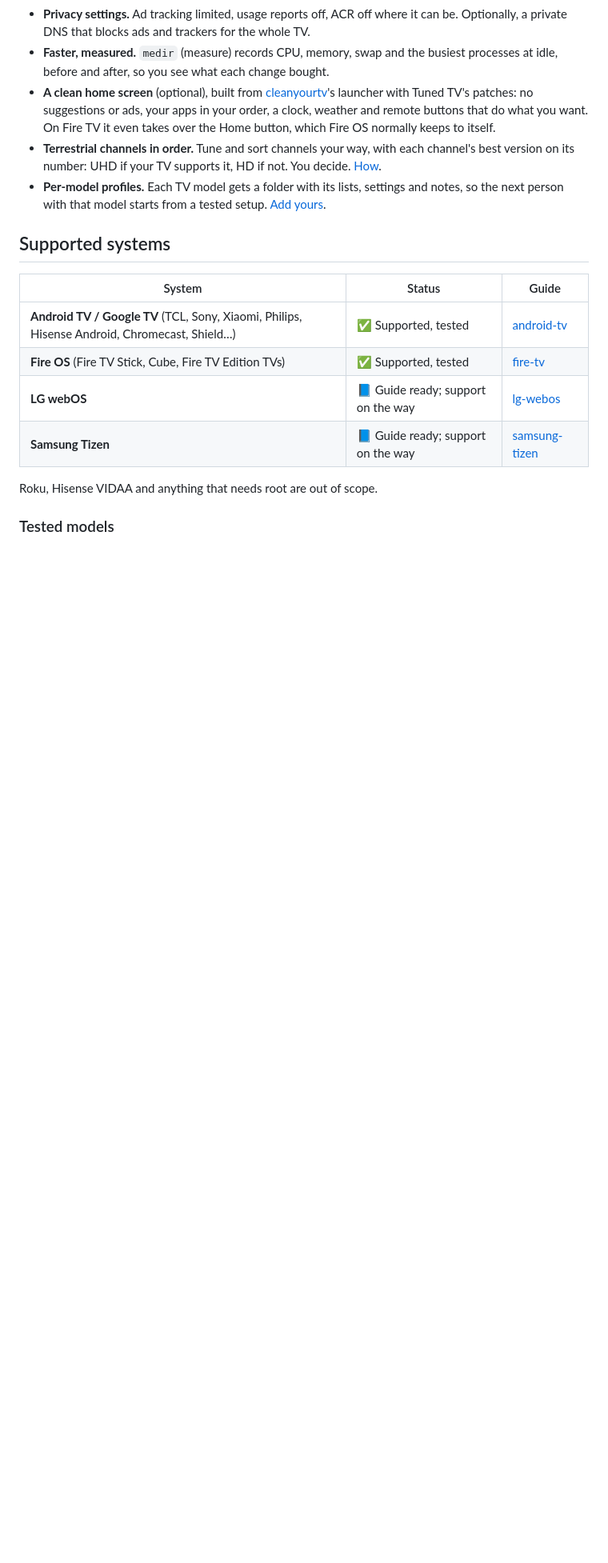
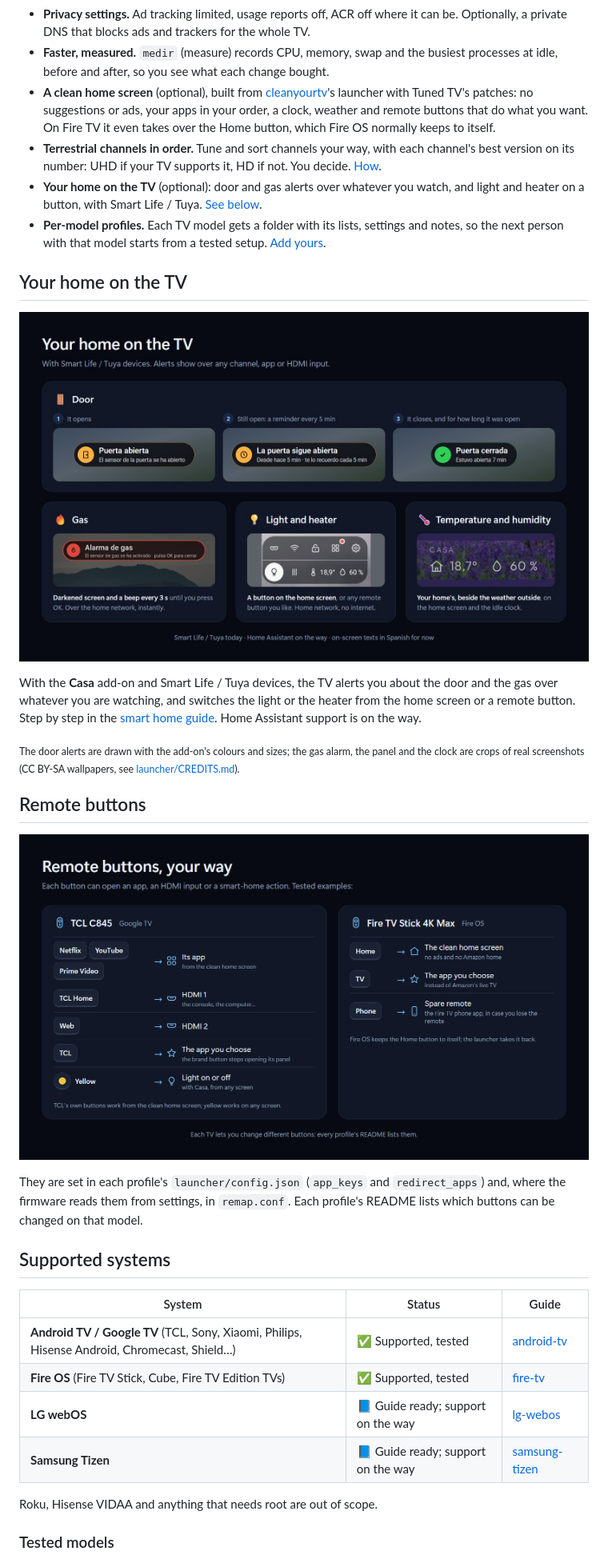
Before and after one commit to ignaciopd3/tuned-tv, a Markdown page: README.md, the part around the change. Shown at 80% size. GitHub-like rendering; pictures changed too: docs/images/botones.en.png (added), docs/images/casa.en.jpg (added); blank space fills up the shorter version.

Commit message:
README: smart home (door and gas alerts, light, heater, climate) and remote buttons, as graphics; smart home guide

```diff
--- a/README.md
+++ b/README.md
@@ -54,8 +54,32 @@ Tuned TV switches it off with the TV's own developer tools, one reviewed step at
   do what you want. On Fire TV it even takes over the Home button, which Fire OS normally keeps to itself.
 - **Terrestrial channels in order.** Tune and sort channels your way, with each channel's best version on its number:
   UHD if your TV supports it, HD if not. You decide. [How](docs/guides/channels.md).
+- **Your home on the TV** (optional): door and gas alerts over whatever you watch, and light and heater on a button,
+  with Smart Life / Tuya. [See below](#your-home-on-the-tv).
 - **Per-model profiles.** Each TV model gets a folder with its lists, settings and notes, so the next person with that
   model starts from a tested setup. [Add yours](CONTRIBUTING.md).
+
+## Your home on the TV
+
+<p align="center">
+  <img src="docs/images/casa.en.jpg" width="100%" alt="Smart home on the TV: door open, still open and closed alerts; gas alarm over a darkened screen; light and heater buttons; home temperature and humidity">
+</p>
+
+With the **Casa** add-on and Smart Life / Tuya devices, the TV alerts you about the door and the gas over whatever you
+are watching, and switches the light or the heater from the home screen or a remote button. Step by step in the
+[smart home guide](docs/guides/home-automation.md). Home Assistant support is on the way.
+
+<sub>The door alerts are drawn with the add-on's colours and sizes; the gas alarm, the panel and the clock are crops of
+real screenshots (CC BY-SA wallpapers, see [launcher/CREDITS.md](launcher/CREDITS.md)).</sub>
+
+## Remote buttons
+
+<p align="center">
+  <img src="docs/images/botones.en.png" width="100%" alt="Remote buttons: on the TCL, Netflix, YouTube and Prime Video open their app, TCL Home and Web go to HDMI 1 and 2, the TCL button opens the app you choose and yellow switches the light; on the Fire TV, Home goes to the clean home screen, TV opens the app you choose and the phone works as a spare remote">
+</p>
+
+They are set in each profile's `launcher/config.json` (`app_keys` and `redirect_apps`) and, where the firmware reads
+them from settings, in `remap.conf`. Each profile's README lists which buttons can be changed on that model.
 
 ## Supported systems
 
```
Also changed, not shown: CREDITS.md (+3 -1 lines), README.es.md (+24 -0 lines), docs/guides/home-automation.es.md (added, +77 -0 lines), docs/guides/home-automation.md (added, +78 -0 lines), docs/images/botones.es.png (added), docs/images/casa.es.jpg (added).
